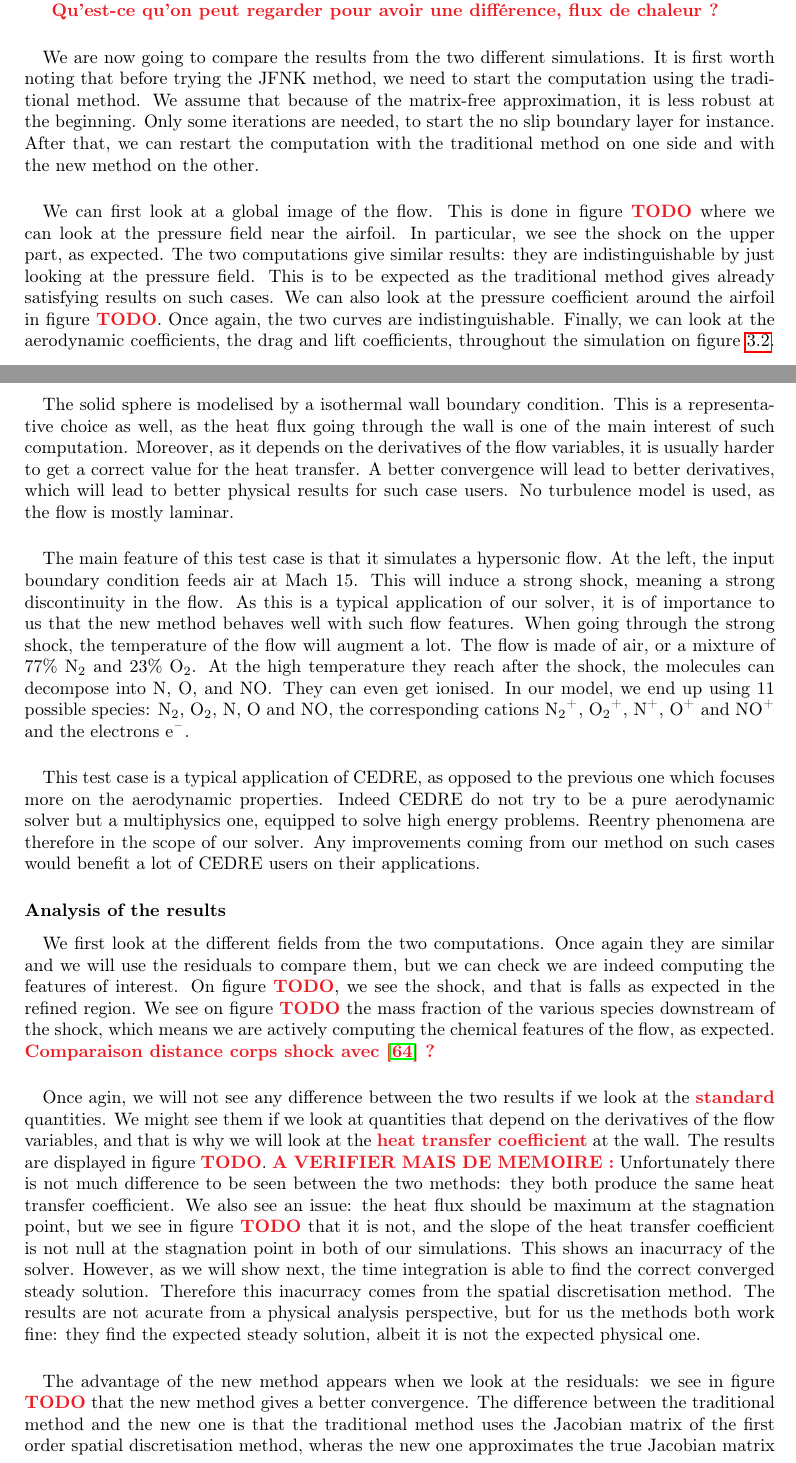
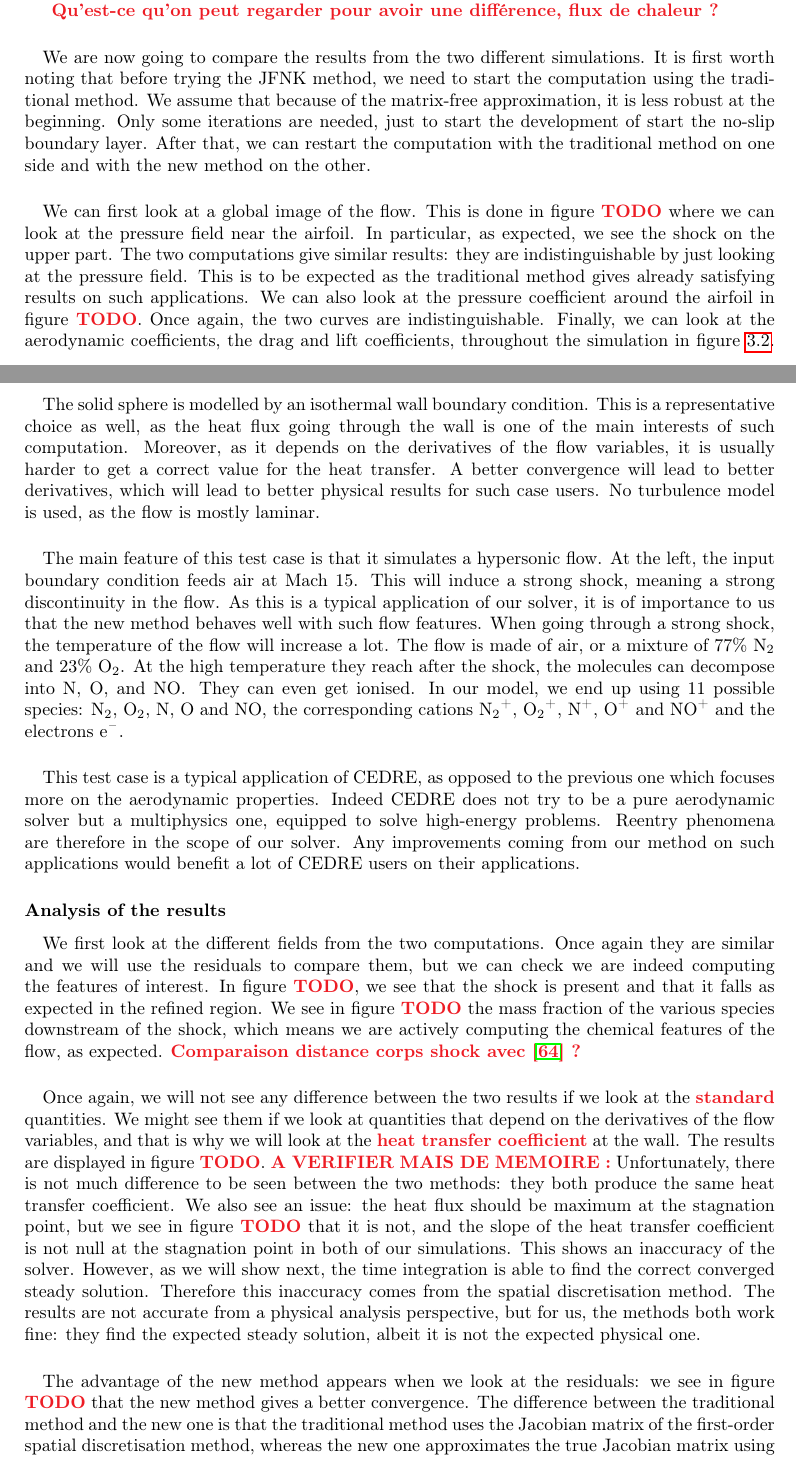
Before and after one commit to pierreXVI/thesis, a LaTeX thesis (main.tex, which reads 3.tex): two parts of pages 43 and 46 of 55, joined at a grey line, cut so that both start at the same text. Compiled offline with pdfLaTeX.

Commit message:
Grammarly

```diff
--- a/3.tex
+++ b/3.tex
@@ -82,7 +82,7 @@
         We are now going to compare the results from the two different simulations.
         It is first worth noting that before trying the JFNK method, we need to start the computation using the traditional method.
         We assume that because of the matrix-free approximation, it is less robust at the beginning.
-        Only some iterations are needed, to start the no slip boundary layer for instance.
+        Only some iterations are needed, just to start the development of start the no-slip boundary layer.
         After that, we can restart the computation with the traditional method on one side and with the new method on the other.
 
         \begin{figure}
@@ -95,10 +95,9 @@
         \paragraph{}
         We can first look at a global image of the flow.
         This is done in figure \PS{TODO} where we can look at the pressure field near the airfoil.
-        In particular, we see the shock on the upper part, as expected.
+        In particular, as expected, we see the shock on the upper part.
         The two computations give similar results: they are indistinguishable by just looking at the pressure field.
-        This is to be expected as the traditional method gives already satisfying results on such cases.
+        This is to be expected as the traditional method gives already satisfying results on such applications.
         We can also look at the pressure coefficient around the airfoil in figure \PS{TODO}.
         Once again, the two curves are indistinguishable.
-        Finally, we can look at the aerodynamic coefficients, the drag and lift coefficients, throughout the simulation on figure \ref{fig:rae_coefficients}.
-        This time, we see an improvement from our method: the coefficients are much more stable, which mean the convergence is better with out method.
+        Finally, we can look at the aerodynamic coefficients, the drag and lift coefficients, throughout the simulation in figure \ref{fig:rae_coefficients}.
@@ -174,7 +174,7 @@
 
         \paragraph{}
-        The solid sphere is modelised by a isothermal wall boundary condition.
-        This is a representative choice as well, as the heat flux going through the wall is one of the main interest of such computation.
+        The solid sphere is modelled by an isothermal wall boundary condition.
+        This is a representative choice as well, as the heat flux going through the wall is one of the main interests of such computation.
         Moreover, as it depends on the derivatives of the flow variables, it is usually harder to get a correct value for the heat transfer.
         A better convergence will lead to better derivatives, which will lead to better physical results for such case users.
         No turbulence model is used, as the flow is mostly laminar.
@@ -184,7 +184,7 @@
         At the left, the input boundary condition feeds air at Mach 15.
         This will induce a strong shock, meaning a strong discontinuity in the flow.
         As this is a typical application of our solver, it is of importance to us that the new method behaves well with such flow features.
-        When going through the strong shock, the temperature of the flow will augment a lot.
+        When going through a strong shock, the temperature of the flow will increase a lot.
         The flow is made of air, or a mixture of 77\% \ce{N_2} and 23\% \ce{O_2}.
         At the high temperature they reach after the shock, the molecules can decompose into \ce{N}, \ce{O}, and \ce{NO}.
         They can even get ionised.
@@ -192,9 +192,9 @@
 
         \paragraph{}
         This test case is a typical application of CEDRE, as opposed to the previous one which focuses more on the aerodynamic properties.
-        Indeed CEDRE do not try to be a pure aerodynamic solver but a multiphysics one, equipped to solve high energy problems.
+        Indeed CEDRE does not try to be a pure aerodynamic solver but a multiphysics one, equipped to solve high-energy problems.
         Reentry phenomena are therefore in the scope of our solver.
-        Any improvements coming from our method on such cases would benefit a lot of CEDRE users on their applications.
+        Any improvements coming from our method on such applications would benefit a lot of CEDRE users on their applications.
 
 
       \subsubsection{Analysis of the results}
@@ -202,24 +202,24 @@
         \paragraph{}
         We first look at the different fields from the two computations.
         Once again they are similar and we will use the residuals to compare them, but we can check we are indeed computing the features of interest.
-        On figure \PS{TODO}, we see the shock, and that is falls as expected in the refined region.
-        We see on figure \PS{TODO} the mass fraction of the various species downstream of the shock, which means we are actively computing the chemical features of the flow, as expected.
+        In figure \PS{TODO}, we see that the shock is present and that it falls as expected in the refined region.
+        We see in figure \PS{TODO} the mass fraction of the various species downstream of the shock, which means we are actively computing the chemical features of the flow, as expected.
         \PS{Comparaison distance corps shock avec \cite{Lobb1964} ?}
 
         \paragraph{}
-        Once agin, we will not see any difference between the two results if we look at the \PS{standard} quantities.
+        Once again, we will not see any difference between the two results if we look at the \PS{standard} quantities.
         We might see them if we look at quantities that depend on the derivatives of the flow variables, and that is why we will look at the \PS{heat transfer coefficient} at the wall.
         The results are displayed in figure \PS{TODO}.
         \PS{A VERIFIER MAIS DE MEMOIRE :}
-        Unfortunately there is not much difference to be seen between the two methods: they both produce the same heat transfer coefficient.
+        Unfortunately, there is not much difference to be seen between the two methods: they both produce the same heat transfer coefficient.
         We also see an issue: the heat flux should be maximum at the stagnation point, but we see in figure \PS{TODO} that it is not, and the slope of the heat transfer coefficient is not null at the stagnation point in both of our simulations.
-        This shows an inacurracy of the solver.
+        This shows an inaccuracy of the solver.
         However, as we will show next, the time integration is able to find the correct converged steady solution.
-        Therefore this inacurracy comes from the spatial discretisation method.
-        The results are not acurate from a physical analysis perspective, but for us the methods both work fine: they find the expected steady solution, albeit it is not the expected physical one.
+        Therefore this inaccuracy comes from the spatial discretisation method.
+        The results are not accurate from a physical analysis perspective, but for us, the methods both work fine: they find the expected steady solution, albeit it is not the expected physical one.
 
         \paragraph{}
         The advantage of the new method appears when we look at the residuals: we see in figure \PS{TODO} that the new method gives a better convergence.
-        The difference between the traditional method and the new one is that the traditional method uses the Jacobian matrix of the first order spatial discretisation method, wheras the new one approximates the true Jacobian matrix using the approximation \ref{eq:matrix_free}.
+        The difference between the traditional method and the new one is that the traditional method uses the Jacobian matrix of the first-order spatial discretisation method, whereas the new one approximates the true Jacobian matrix using the approximation \ref{eq:matrix_free}.
         We decided to test this.
         If we use the approximation \ref{eq:matrix_free}, but using the first order evaluation of $f$, then we should get the same Jacobian matrix as the one used by the traditional method.
```
Also changed, not shown: 3.tex (31 more changed lines).
